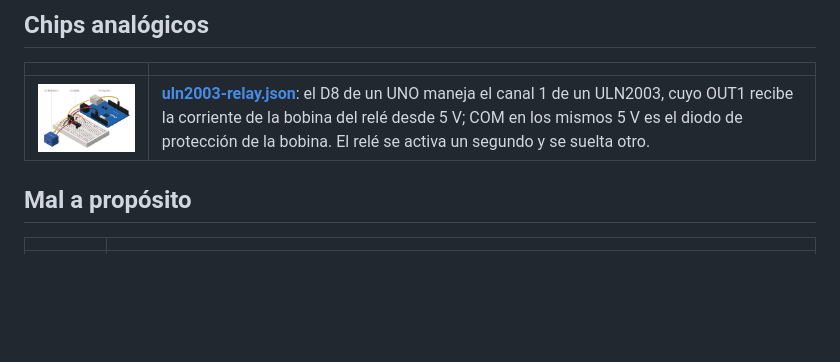
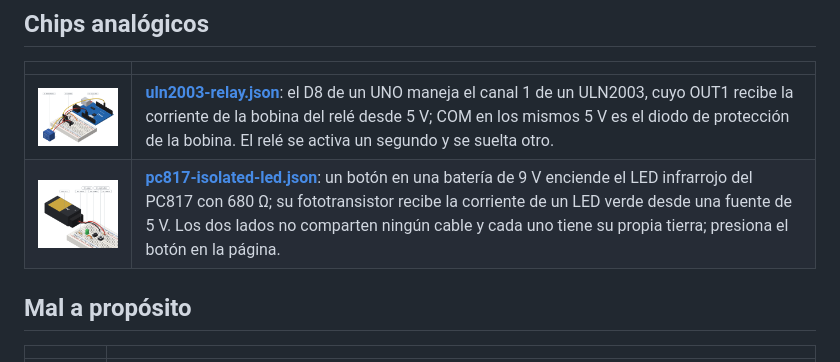
Before and after one commit to ccamilobedoya/protoboard-iso, a Markdown page: examples/README.es.md, the part around the change. Drawn GitHub-style; pictures changed too: docs/img/examples/pc817-isolated-led.png (added); blank space fills up the shorter version.

```diff
--- a/examples/README.es.md
+++ b/examples/README.es.md
@@ -84,6 +84,7 @@ microcontroladores: [microcontroladores.md](../docs/es/microcontroladores.md).
 | | |
 |---|---|
 | <img src="../docs/img/examples/uln2003-relay.png" width="280" alt="Un UNO conmuta un relé con un ULN2003"> | **[uln2003-relay.json](uln2003-relay.json)**: el D8 de un UNO maneja el canal 1 de un ULN2003, cuyo OUT1 recibe la corriente de la bobina del relé desde 5 V; COM en los mismos 5 V es el diodo de protección de la bobina. El relé se activa un segundo y se suelta otro. |
+| <img src="../docs/img/examples/pc817-isolated-led.png" width="280" alt="Un optoacoplador PC817 entre un lado de 9 V y uno de 5 V"> | **[pc817-isolated-led.json](pc817-isolated-led.json)**: un botón en una batería de 9 V enciende el LED infrarrojo del PC817 con 680 Ω; su fototransistor recibe la corriente de un LED verde desde una fuente de 5 V. Los dos lados no comparten ningún cable y cada uno tiene su propia tierra; presiona el botón en la página. |
 
 ## Mal a propósito
 
```
Also changed, not shown: examples/README.md (+1 -0 lines), plugin-src/references/parts.md (+1 -1 lines), 15 other files.
